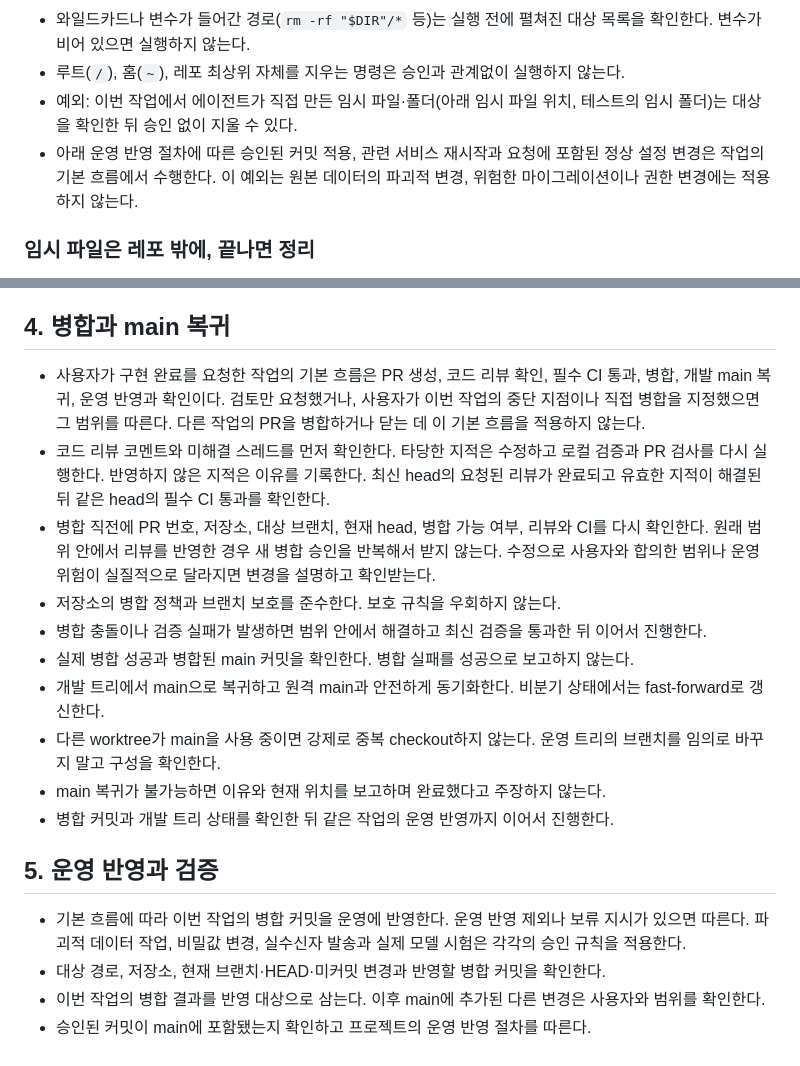
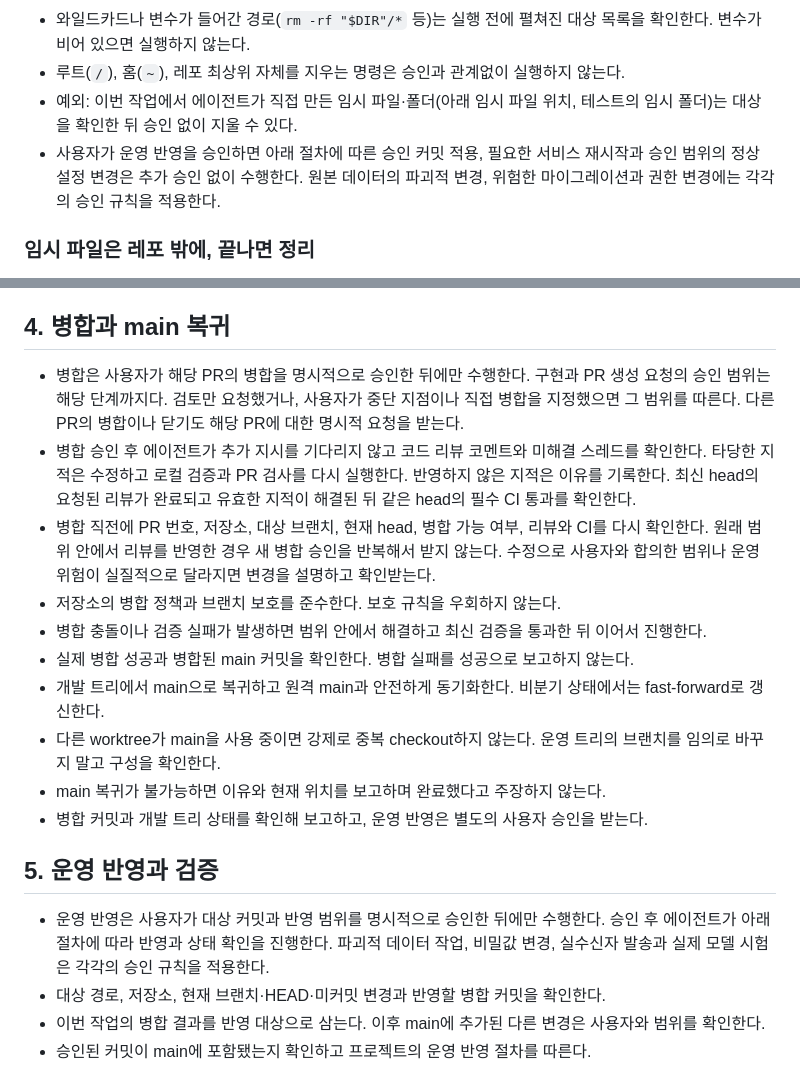
Before and after one commit to bhsong/lawbot, a Markdown page: AGENTS.md, 2 parts joined by grey strips. Drawn GitHub-style.

Commit message:
Require separate approval for merge and deployment

```diff
--- a/AGENTS.md
+++ b/AGENTS.md
@@ -40,7 +40,7 @@
 - 와일드카드나 변수가 들어간 경로(`rm -rf "$DIR"/*` 등)는 실행 전에 펼쳐진 대상 목록을 확인한다. 변수가 비어 있으면 실행하지 않는다.
 - 루트(`/`), 홈(`~`), 레포 최상위 자체를 지우는 명령은 승인과 관계없이 실행하지 않는다.
 - 예외: 이번 작업에서 에이전트가 직접 만든 임시 파일·폴더(아래 임시 파일 위치, 테스트의 임시 폴더)는 대상을 확인한 뒤 승인 없이 지울 수 있다.
-- 아래 운영 반영 절차에 따른 승인된 커밋 적용, 관련 서비스 재시작과 요청에 포함된 정상 설정 변경은 작업의 기본 흐름에서 수행한다. 이 예외는 원본 데이터의 파괴적 변경, 위험한 마이그레이션이나 권한 변경에는 적용하지 않는다.
+- 사용자가 운영 반영을 승인하면 아래 절차에 따른 승인 커밋 적용, 필요한 서비스 재시작과 승인 범위의 정상 설정 변경은 추가 승인 없이 수행한다. 원본 데이터의 파괴적 변경, 위험한 마이그레이션과 권한 변경에는 각각의 승인 규칙을 적용한다.
 
 ### 임시 파일은 레포 밖에, 끝나면 정리
 - 분석·실험용 스크립트(`.py`, `.sh`), 로그, 중간 CSV·JSON 같은 임시 파일은 레포 밖 임시 위치(에이전트 스크래치 디렉터리 또는 시스템 임시 폴더)에 만든다. 레포 안에 둬야 하면 `.gitignore`에 걸리는 위치(`results/` 등)에만 둔다.
@@ -256,8 +256,8 @@
   - 사용자가 직접 병합하거나 병합 전 중단을 요청한 경우에만 병합 및 최신 main 복귀 명령
 
 ## 4. 병합과 main 복귀
-- 사용자가 구현 완료를 요청한 작업의 기본 흐름은 PR 생성, 코드 리뷰 확인, 필수 CI 통과, 병합, 개발 main 복귀, 운영 반영과 확인이다. 검토만 요청했거나, 사용자가 이번 작업의 중단 지점이나 직접 병합을 지정했으면 그 범위를 따른다. 다른 작업의 PR을 병합하거나 닫는 데 이 기본 흐름을 적용하지 않는다.
-- 코드 리뷰 코멘트와 미해결 스레드를 먼저 확인한다. 타당한 지적은 수정하고 로컬 검증과 PR 검사를 다시 실행한다. 반영하지 않은 지적은 이유를 기록한다. 최신 head의 요청된 리뷰가 완료되고 유효한 지적이 해결된 뒤 같은 head의 필수 CI 통과를 확인한다.
+- 병합은 사용자가 해당 PR의 병합을 명시적으로 승인한 뒤에만 수행한다. 구현과 PR 생성 요청의 승인 범위는 해당 단계까지다. 검토만 요청했거나, 사용자가 중단 지점이나 직접 병합을 지정했으면 그 범위를 따른다. 다른 PR의 병합이나 닫기도 해당 PR에 대한 명시적 요청을 받는다.
+- 병합 승인 후 에이전트가 추가 지시를 기다리지 않고 코드 리뷰 코멘트와 미해결 스레드를 확인한다. 타당한 지적은 수정하고 로컬 검증과 PR 검사를 다시 실행한다. 반영하지 않은 지적은 이유를 기록한다. 최신 head의 요청된 리뷰가 완료되고 유효한 지적이 해결된 뒤 같은 head의 필수 CI 통과를 확인한다.
 - 병합 직전에 PR 번호, 저장소, 대상 브랜치, 현재 head, 병합 가능 여부, 리뷰와 CI를 다시 확인한다. 원래 범위 안에서 리뷰를 반영한 경우 새 병합 승인을 반복해서 받지 않는다. 수정으로 사용자와 합의한 범위나 운영 위험이 실질적으로 달라지면 변경을 설명하고 확인받는다.
 - 저장소의 병합 정책과 브랜치 보호를 준수한다. 보호 규칙을 우회하지 않는다.
 - 병합 충돌이나 검증 실패가 발생하면 범위 안에서 해결하고 최신 검증을 통과한 뒤 이어서 진행한다.
@@ -265,10 +265,10 @@
 - 개발 트리에서 main으로 복귀하고 원격 main과 안전하게 동기화한다. 비분기 상태에서는 fast-forward로 갱신한다.
 - 다른 worktree가 main을 사용 중이면 강제로 중복 checkout하지 않는다. 운영 트리의 브랜치를 임의로 바꾸지 말고 구성을 확인한다.
 - main 복귀가 불가능하면 이유와 현재 위치를 보고하며 완료했다고 주장하지 않는다.
-- 병합 커밋과 개발 트리 상태를 확인한 뒤 같은 작업의 운영 반영까지 이어서 진행한다.
+- 병합 커밋과 개발 트리 상태를 확인해 보고하고, 운영 반영은 별도의 사용자 승인을 받는다.
 
 ## 5. 운영 반영과 검증
-- 기본 흐름에 따라 이번 작업의 병합 커밋을 운영에 반영한다. 운영 반영 제외나 보류 지시가 있으면 따른다. 파괴적 데이터 작업, 비밀값 변경, 실수신자 발송과 실제 모델 시험은 각각의 승인 규칙을 적용한다.
+- 운영 반영은 사용자가 대상 커밋과 반영 범위를 명시적으로 승인한 뒤에만 수행한다. 승인 후 에이전트가 아래 절차에 따라 반영과 상태 확인을 진행한다. 파괴적 데이터 작업, 비밀값 변경, 실수신자 발송과 실제 모델 시험은 각각의 승인 규칙을 적용한다.
 - 대상 경로, 저장소, 현재 브랜치·HEAD·미커밋 변경과 반영할 병합 커밋을 확인한다.
 - 이번 작업의 병합 결과를 반영 대상으로 삼는다. 이후 main에 추가된 다른 변경은 사용자와 범위를 확인한다.
 - 승인된 커밋이 main에 포함됐는지 확인하고 프로젝트의 운영 반영 절차를 따른다.
```
